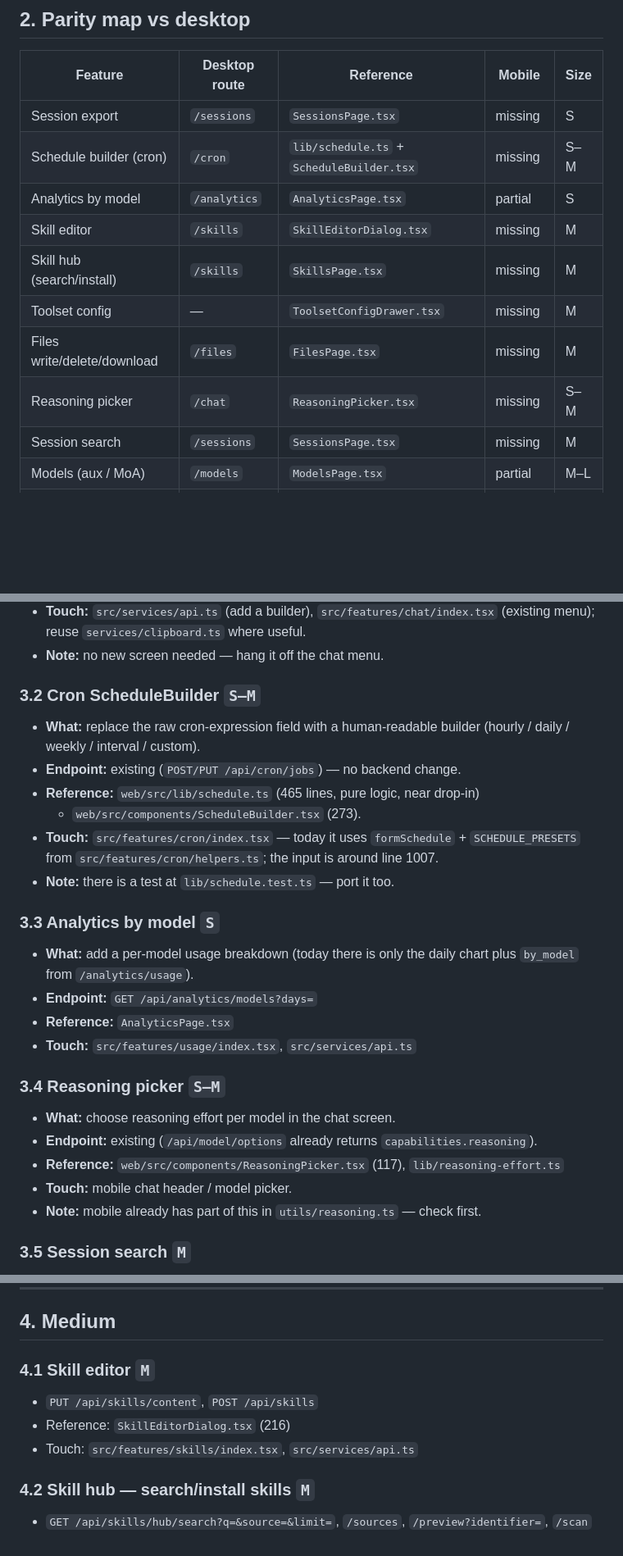
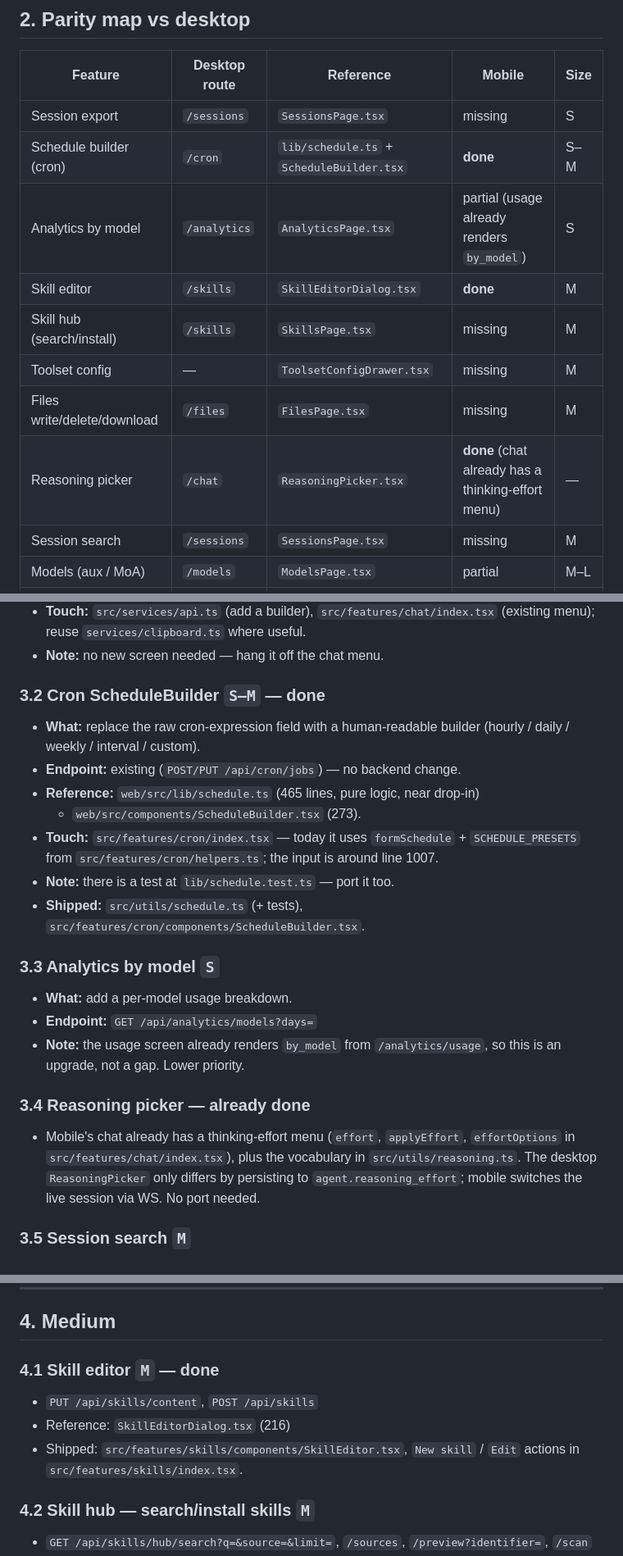
Before and after one commit to aritsulynn/hermes-chat, a Markdown page: docs/feature-parity-roadmap.md, 3 parts joined by grey strips. Shown at 82% size. Drawn GitHub-style; blank space fills up the shorter version.

Commit message:
docs(roadmap): mark cron builder and skill editor as shipped
Also correct two entries against the running app: the reasoning picker
already exists in chat, and per-model usage already renders from
/analytics/usage.

```diff
--- a/docs/feature-parity-roadmap.md
+++ b/docs/feature-parity-roadmap.md
@@ -58,13 +58,13 @@ The mobile app already has helpers, so adding an endpoint is fast:
 | Feature | Desktop route | Reference | Mobile | Size |
 | --- | --- | --- | --- | --- |
 | Session export | `/sessions` | `SessionsPage.tsx` | missing | S |
-| Schedule builder (cron) | `/cron` | `lib/schedule.ts` + `ScheduleBuilder.tsx` | missing | S–M |
-| Analytics by model | `/analytics` | `AnalyticsPage.tsx` | partial | S |
-| Skill editor | `/skills` | `SkillEditorDialog.tsx` | missing | M |
+| Schedule builder (cron) | `/cron` | `lib/schedule.ts` + `ScheduleBuilder.tsx` | **done** | S–M |
+| Analytics by model | `/analytics` | `AnalyticsPage.tsx` | partial (usage already renders `by_model`) | S |
+| Skill editor | `/skills` | `SkillEditorDialog.tsx` | **done** | M |
 | Skill hub (search/install) | `/skills` | `SkillsPage.tsx` | missing | M |
 | Toolset config | — | `ToolsetConfigDrawer.tsx` | missing | M |
 | Files write/delete/download | `/files` | `FilesPage.tsx` | missing | M |
-| Reasoning picker | `/chat` | `ReasoningPicker.tsx` | missing | S–M |
+| Reasoning picker | `/chat` | `ReasoningPicker.tsx` | **done** (chat already has a thinking-effort menu) | — |
 | Session search | `/sessions` | `SessionsPage.tsx` | missing | M |
 | Models (aux / MoA) | `/models` | `ModelsPage.tsx` | partial | M–L |
 | MCP | `/mcp` | `McpPage.tsx` | read-only | L |
@@ -92,7 +92,7 @@ The mobile app already has helpers, so adding an endpoint is fast:
   (existing menu); reuse `services/clipboard.ts` where useful.
 - **Note:** no new screen needed — hang it off the chat menu.
 
-### 3.2 Cron ScheduleBuilder `S–M`
+### 3.2 Cron ScheduleBuilder `S–M` — done
 
 - **What:** replace the raw cron-expression field with a human-readable builder
   (hourly / daily / weekly / interval / custom).
@@ -102,22 +102,22 @@ The mobile app already has helpers, so adding an endpoint is fast:
 - **Touch:** `src/features/cron/index.tsx` — today it uses `formSchedule` +
   `SCHEDULE_PRESETS` from `src/features/cron/helpers.ts`; the input is around line 1007.
 - **Note:** there is a test at `lib/schedule.test.ts` — port it too.
+- **Shipped:** `src/utils/schedule.ts` (+ tests), `src/features/cron/components/ScheduleBuilder.tsx`.
 
 ### 3.3 Analytics by model `S`
 
-- **What:** add a per-model usage breakdown (today there is only the daily chart plus
-  `by_model` from `/analytics/usage`).
+- **What:** add a per-model usage breakdown.
 - **Endpoint:** `GET /api/analytics/models?days=`
-- **Reference:** `AnalyticsPage.tsx`
-- **Touch:** `src/features/usage/index.tsx`, `src/services/api.ts`
+- **Note:** the usage screen already renders `by_model` from `/analytics/usage`, so
+  this is an upgrade, not a gap. Lower priority.
 
-### 3.4 Reasoning picker `S–M`
+### 3.4 Reasoning picker — already done
 
-- **What:** choose reasoning effort per model in the chat screen.
-- **Endpoint:** existing (`/api/model/options` already returns `capabilities.reasoning`).
-- **Reference:** `web/src/components/ReasoningPicker.tsx` (117), `lib/reasoning-effort.ts`
-- **Touch:** mobile chat header / model picker.
-- **Note:** mobile already has part of this in `utils/reasoning.ts` — check first.
+- Mobile's chat already has a thinking-effort menu (`effort`, `applyEffort`,
+  `effortOptions` in `src/features/chat/index.tsx`), plus the vocabulary in
+  `src/utils/reasoning.ts`. The desktop `ReasoningPicker` only differs by
+  persisting to `agent.reasoning_effort`; mobile switches the live session via WS.
+  No port needed.
 
 ### 3.5 Session search `M`
 
@@ -132,10 +132,11 @@ The mobile app already has helpers, so adding an endpoint is fast:
 
 ## 4. Medium
 
-### 4.1 Skill editor `M`
+### 4.1 Skill editor `M` — done
 - `PUT /api/skills/content`, `POST /api/skills`
 - Reference: `SkillEditorDialog.tsx` (216)
-- Touch: `src/features/skills/index.tsx`, `src/services/api.ts`
+- Shipped: `src/features/skills/components/SkillEditor.tsx`, `New skill` /
+  `Edit` actions in `src/features/skills/index.tsx`.
 
 ### 4.2 Skill hub — search/install skills `M`
 - `GET /api/skills/hub/search?q=&source=&limit=`, `/sources`, `/preview?identifier=`, `/scan`
```
